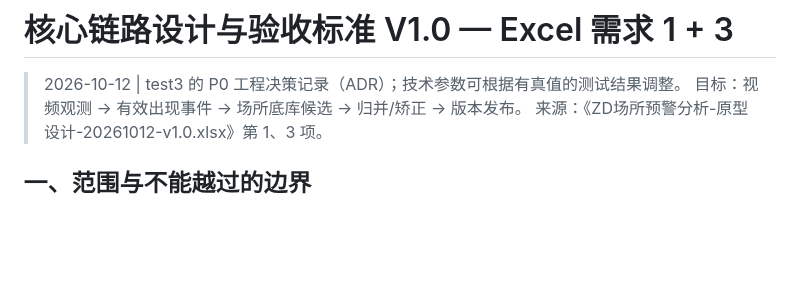
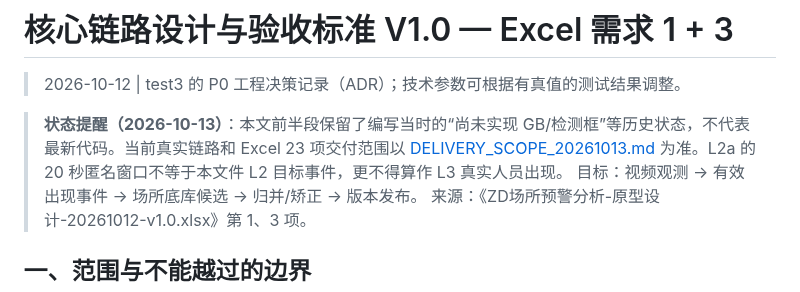
Before and after one commit to yituanxing/test3, a Markdown page: CORE_VIDEO_ROSTER_SPEC_V1.md, the part around the change. Drawn GitHub-style; blank space fills up the shorter version.

Commit message:
docs(scope): distinguish historical snapshots from current GB, event and frequency semantics

```diff
--- a/CORE_VIDEO_ROSTER_SPEC_V1.md
+++ b/CORE_VIDEO_ROSTER_SPEC_V1.md
@@ -1,6 +1,8 @@
 # 核心链路设计与验收标准 V1.0 — Excel 需求 1 + 3
 
 > 2026-10-12 | test3 的 P0 工程决策记录（ADR）；技术参数可根据有真值的测试结果调整。
+
+> **状态提醒（2026-10-13）**：本文前半段保留了编写当时的“尚未实现 GB/检测框”等历史状态，不代表最新代码。当前真实链路和 Excel 23 项交付范围以 [DELIVERY_SCOPE_20261013.md](DELIVERY_SCOPE_20261013.md) 为准。L2a 的 20 秒匿名窗口不等于本文件 L2 目标事件，更不得算作 L3 真实人员出现。
 > 目标：视频观测 → 有效出现事件 → 场所底库候选 → 归并/矫正 → 版本发布。
 > 来源：《ZD场所预警分析-原型设计-20261012-v1.0.xlsx》第 1、3 项。
 
```
